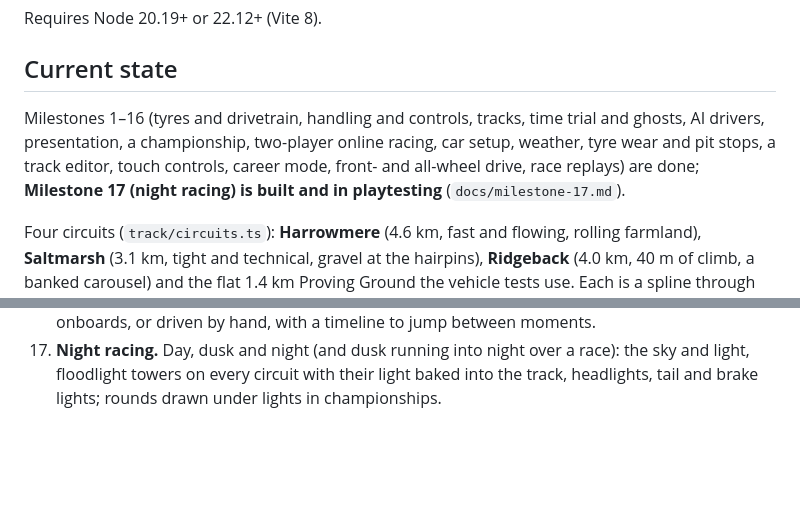
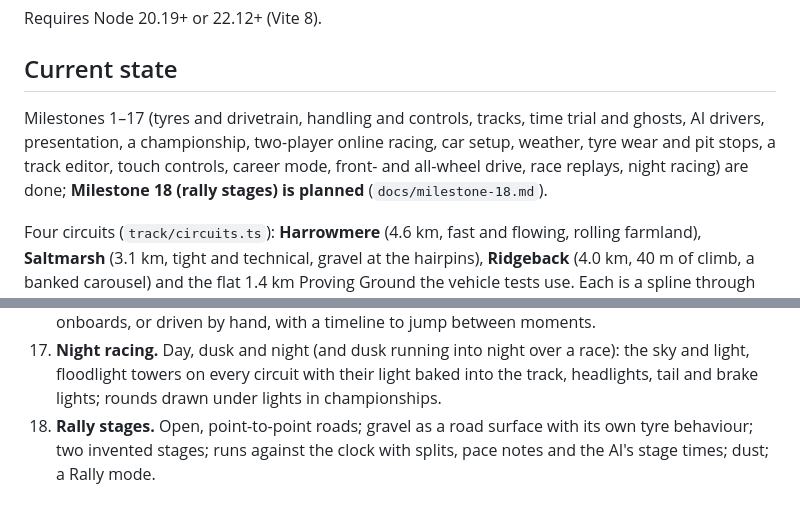
Before and after one commit to TanakritEuro/racing-game, a Markdown page: CLAUDE.md, 2 parts joined by grey strips. Drawn GitHub-style; blank space fills up the shorter version.

Commit message:
Milestone 17 marked done; plan Milestone 18: rally stages
Co-Authored-By: Claude Opus 5.5 <noreply@anthropic.com>

```diff
--- a/CLAUDE.md
+++ b/CLAUDE.md
@@ -23,11 +23,10 @@ Requires Node 20.19+ or 22.12+ (Vite 8).
 
 ## Current state
 
-Milestones 1–16 (tyres and drivetrain, handling and controls, tracks, time trial and ghosts,
+Milestones 1–17 (tyres and drivetrain, handling and controls, tracks, time trial and ghosts,
 AI drivers, presentation, a championship, two-player online racing, car setup, weather, tyre
 wear and pit stops, a track editor, touch controls, career mode, front- and all-wheel drive, race
-replays) are done; **Milestone 17 (night racing) is built and in playtesting**
-(`docs/milestone-17.md`).
+replays, night racing) are done; **Milestone 18 (rally stages) is planned** (`docs/milestone-18.md`).
 
 Four circuits (`track/circuits.ts`): **Harrowmere** (4.6 km, fast and flowing, rolling
 farmland), **Saltmarsh** (3.1 km, tight and technical, gravel at the hairpins),
@@ -425,3 +424,6 @@ structures, tests) and check it with me.
 17. **Night racing.** Day, dusk and night (and dusk running into night over a race): the sky
     and light, floodlight towers on every circuit with their light baked into the track,
     headlights, tail and brake lights; rounds drawn under lights in championships.
+18. **Rally stages.** Open, point-to-point roads; gravel as a road surface with its own tyre
+    behaviour; two invented stages; runs against the clock with splits, pace notes and the
+    AI's stage times; dust; a Rally mode.
```
Also changed, not shown: docs/milestone-17.md (+4 -1 lines), docs/milestone-18.md (added, +97 -0 lines).
